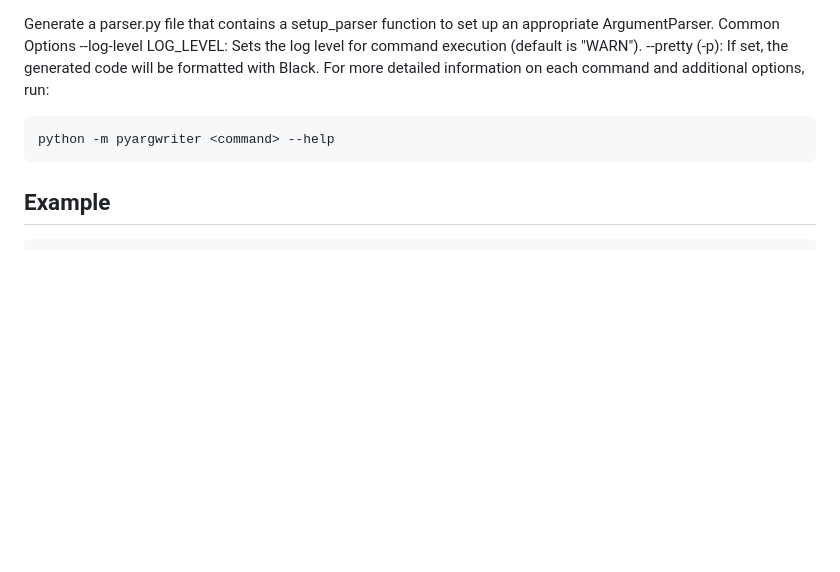
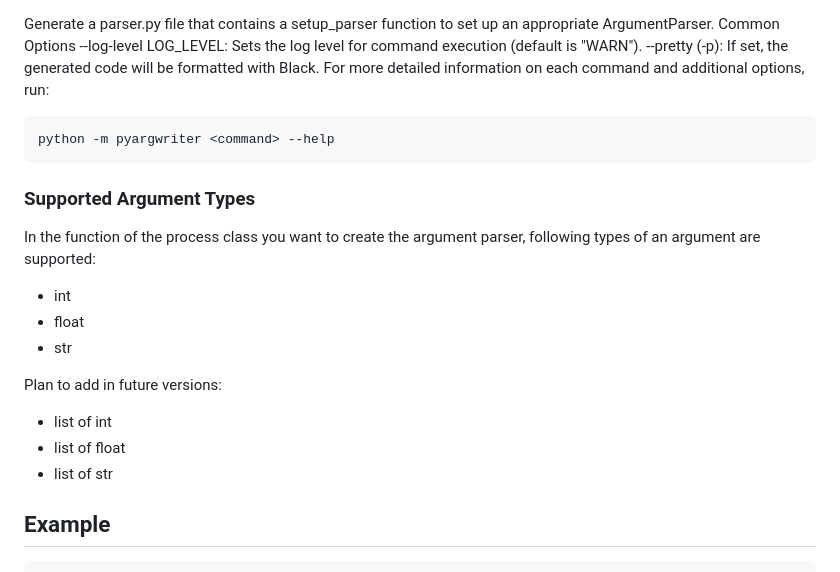
Before and after one commit to RobinU434/PyArgWriter, a Markdown page: README.md, the part around the change. Drawn GitHub-style; blank space fills up the shorter version.

````diff
--- a/README.md
+++ b/README.md
@@ -97,6 +97,20 @@ For more detailed information on each command and additional options, run:
 python -m pyargwriter <command> --help
 ```
 
+### Supported Argument Types
+
+In the function of the process class you want to create the argument parser, following types of an argument are supported:
+
+- int
+- float
+- str
+
+Plan to add in future versions:
+
+- list of int
+- list of float
+- list of str
+
 ## Example
 
 ```bash
````
